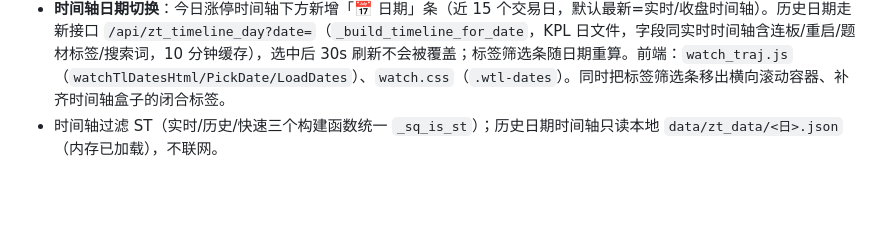
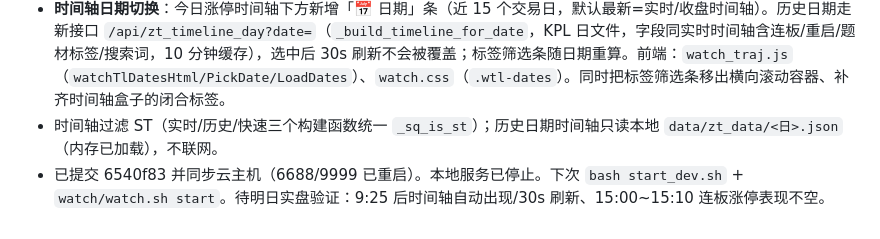
Before and after one commit to stfpeak/stock_cycle, a Markdown page: progress.md, the part around the change. GitHub-like rendering; blank space fills up the shorter version.

Commit message:
docs: progress 2026-10-14 晚

```diff
--- a/progress.md
+++ b/progress.md
@@ -330,3 +330,4 @@
 - 待实盘验证：明天 9:15 前后打开页面，9:25 后时间轴/连板涨停表现是否自动出现并每 30s 刷新；15:00~15:10 连板涨停表现是否不空。本地服务仍在运行，未提交/未同步云主机。
 - **时间轴日期切换**：今日涨停时间轴下方新增「📅 日期」条（近 15 个交易日，默认最新=实时/收盘时间轴）。历史日期走新接口 `/api/zt_timeline_day?date=`（`_build_timeline_for_date`，KPL 日文件，字段同实时时间轴含连板/重启/题材标签/搜索词，10 分钟缓存），选中后 30s 刷新不会被覆盖；标签筛选条随日期重算。前端：`watch_traj.js`（`watchTlDatesHtml/PickDate/LoadDates`）、`watch.css`（`.wtl-dates`）。同时把标签筛选条移出横向滚动容器、补齐时间轴盒子的闭合标签。
 - 时间轴过滤 ST（实时/历史/快速三个构建函数统一 `_sq_is_st`）；历史日期时间轴只读本地 `data/zt_data/<日>.json`（内存已加载），不联网。
+- 已提交 6540f83 并同步云主机（6688/9999 已重启）。本地服务已停止。下次 `bash start_dev.sh` + `watch/watch.sh start`。待明日实盘验证：9:25 后时间轴自动出现/30s 刷新、15:00~15:10 连板涨停表现不空。
```
